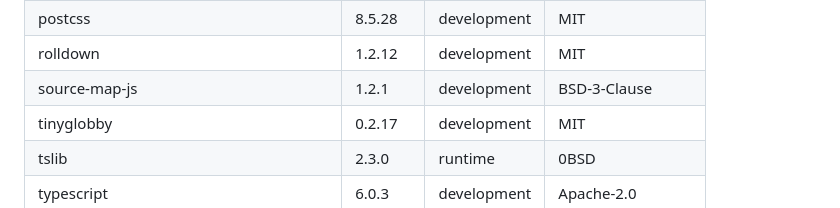
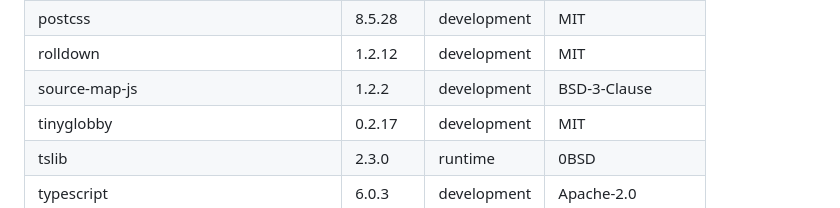
Before and after one commit to woooooooooolf/eRAW, a Markdown page: THIRD_PARTY_NOTICES.md, the part around the change. Drawn GitHub-style.

Commit message:
chore: refresh notices for source-map-js 1.2.2

```diff
--- a/THIRD_PARTY_NOTICES.md
+++ b/THIRD_PARTY_NOTICES.md
@@ -65,7 +65,7 @@ eRAW itself is distributed under GPL-3.0-or-later. Dependency copyrights remain
 | picomatch | 4.0.7 | development | MIT |
 | postcss | 8.5.28 | development | MIT |
 | rolldown | 1.2.12 | development | MIT |
-| source-map-js | 1.2.1 | development | BSD-3-Clause |
+| source-map-js | 1.2.2 | development | BSD-3-Clause |
 | tinyglobby | 0.2.17 | development | MIT |
 | tslib | 2.3.0 | runtime | 0BSD |
 | typescript | 6.0.3 | development | Apache-2.0 |
```
